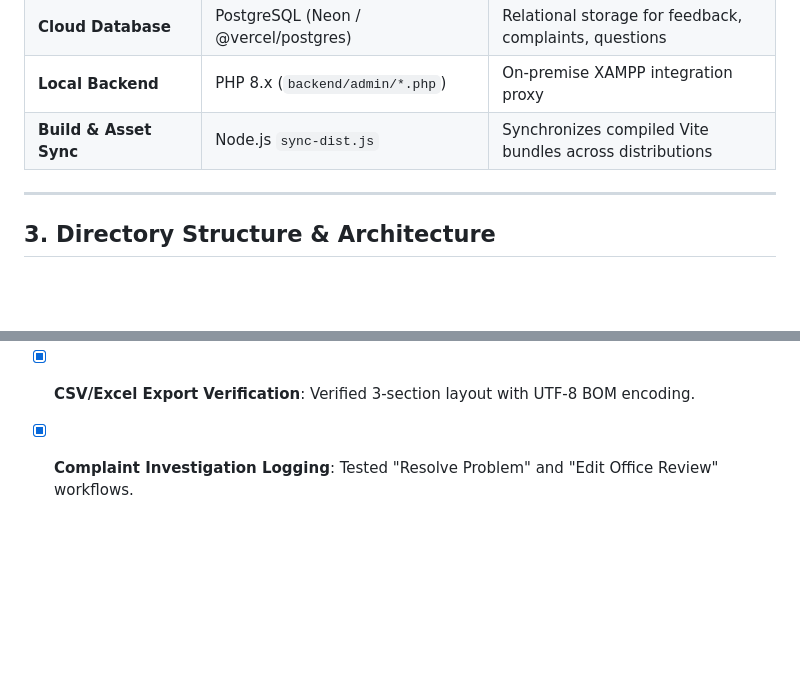
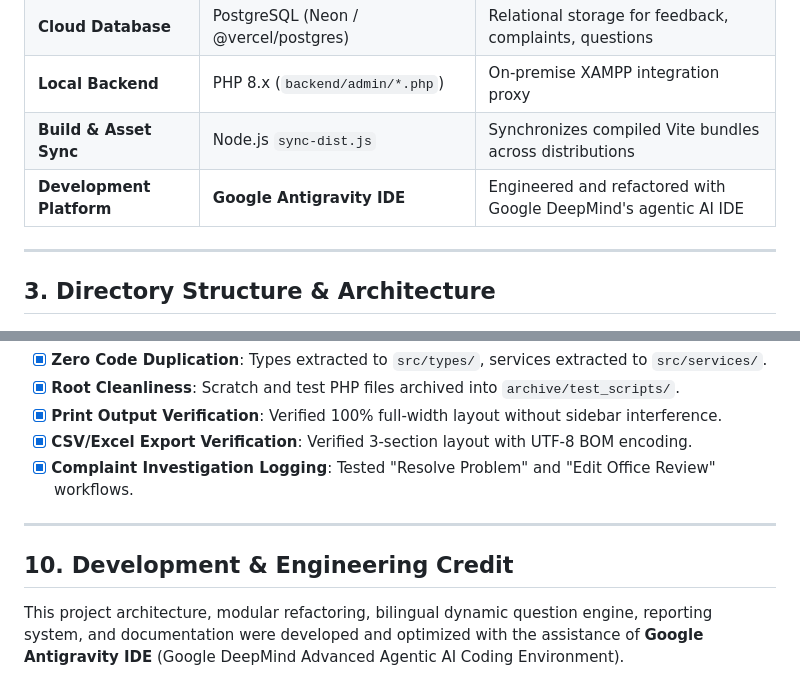
Before and after one commit to Avaneesh-ravi/HMS_2.4, a Markdown page: TOI_DOCUMENT.md, 2 parts joined by grey strips. Rendered like a GitHub page; blank space fills up the shorter version.

```diff
--- a/TOI_DOCUMENT.md
+++ b/TOI_DOCUMENT.md
@@ -26,6 +26,7 @@ The **Hospital Management System (HMS) Patient Feedback & Analytics Platform** i
 | **Cloud Database** | PostgreSQL (Neon / @vercel/postgres) | Relational storage for feedback, complaints, questions |
 | **Local Backend** | PHP 8.x (`backend/admin/*.php`) | On-premise XAMPP integration proxy |
 | **Build & Asset Sync** | Node.js `sync-dist.js` | Synchronizes compiled Vite bundles across distributions |
+| **Development Platform** | **Google Antigravity IDE** | Engineered and refactored with Google DeepMind's agentic AI IDE |
 
 ---
 
@@ -277,3 +278,9 @@ Dynamic question registry for ratings and binary checks.
 - [x] **Print Output Verification**: Verified 100% full-width layout without sidebar interference.
 - [x] **CSV/Excel Export Verification**: Verified 3-section layout with UTF-8 BOM encoding.
 - [x] **Complaint Investigation Logging**: Tested "Resolve Problem" and "Edit Office Review" workflows.
+
+---
+
+## 10. Development & Engineering Credit
+
+This project architecture, modular refactoring, bilingual dynamic question engine, reporting system, and documentation were developed and optimized with the assistance of **Google Antigravity IDE** (Google DeepMind Advanced Agentic AI Coding Environment).
```
Also changed, not shown: README.md (+10 -0 lines).
